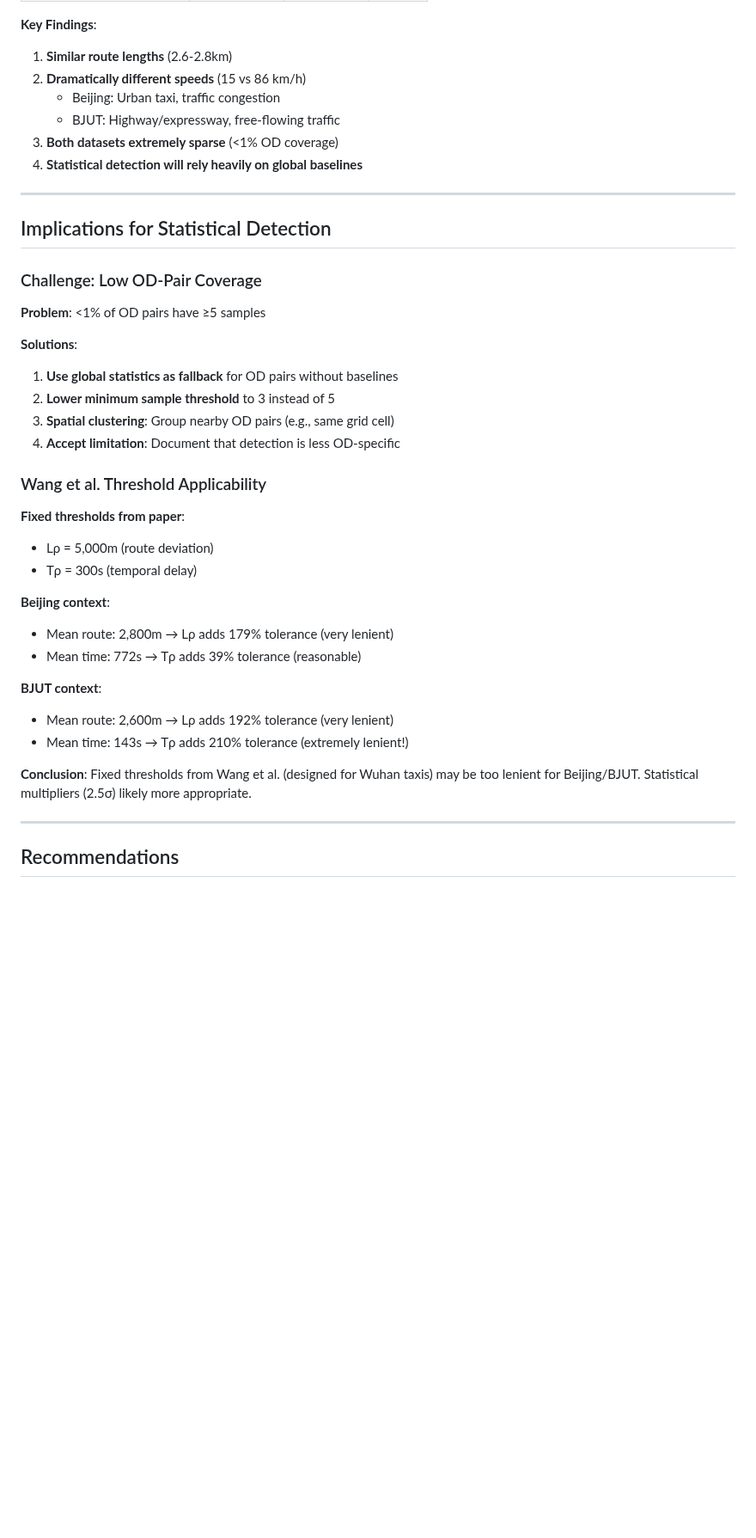
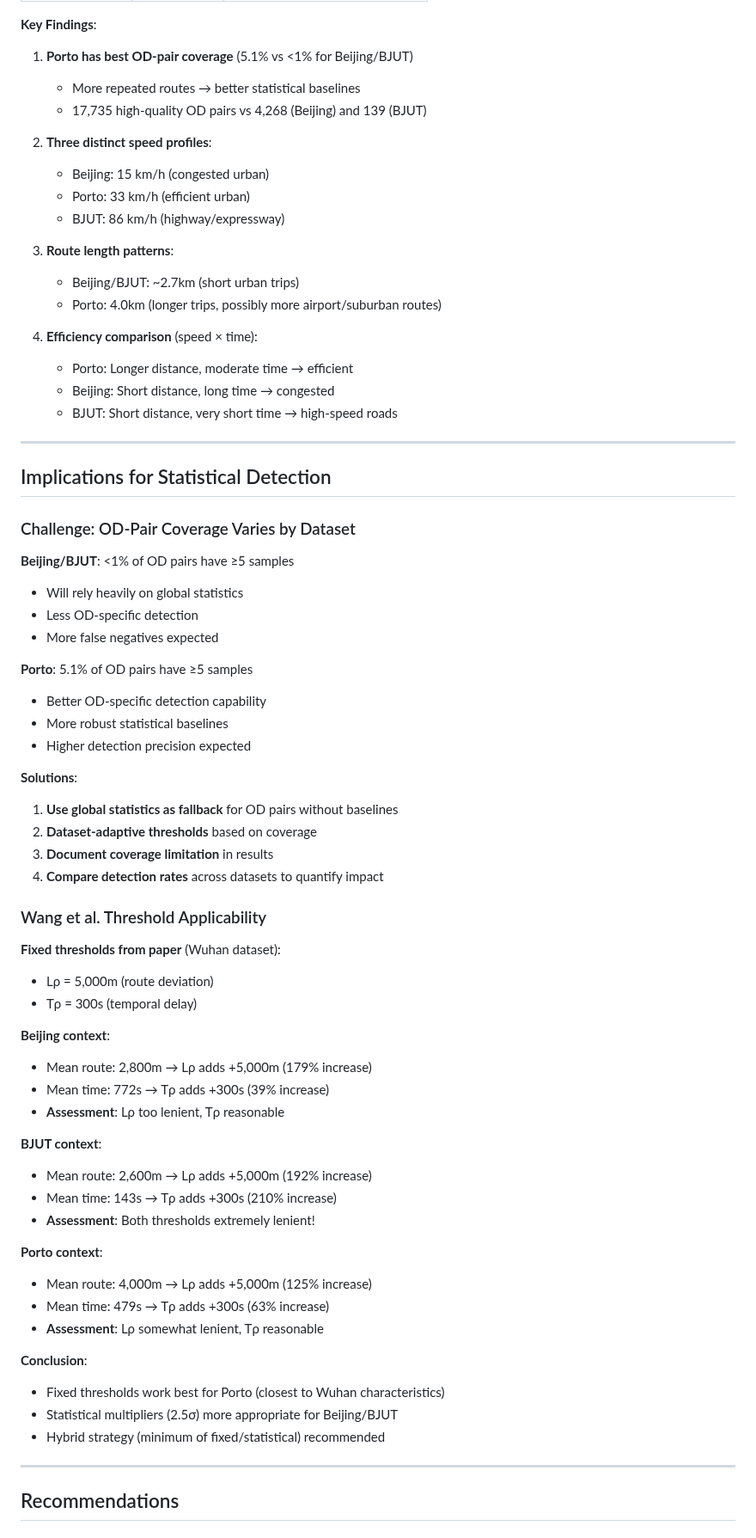
Before and after one commit to matercomus/HOSER, a Markdown page: BASELINE_STATISTICS.md, the part around one of its changes. Shown at 86% size. Rendered like a GitHub page; blank space fills up the shorter version.

```diff
--- a/BASELINE_STATISTICS.md
+++ b/BASELINE_STATISTICS.md
@@ -109,42 +151,71 @@
 
 **Key Findings**:
 
-1. **Similar route lengths** (2.6-2.8km)
-2. **Dramatically different speeds** (15 vs 86 km/h)
-   - Beijing: Urban taxi, traffic congestion
-   - BJUT: Highway/expressway, free-flowing traffic
-3. **Both datasets extremely sparse** (<1% OD coverage)
-4. **Statistical detection will rely heavily on global baselines**
+1. **Porto has best OD-pair coverage** (5.1% vs <1% for Beijing/BJUT)
+   - More repeated routes → better statistical baselines
+   - 17,735 high-quality OD pairs vs 4,268 (Beijing) and 139 (BJUT)
+
+2. **Three distinct speed profiles**:
+   - Beijing: 15 km/h (congested urban)
+   - Porto: 33 km/h (efficient urban)
+   - BJUT: 86 km/h (highway/expressway)
+
+3. **Route length patterns**:
+   - Beijing/BJUT: ~2.7km (short urban trips)
+   - Porto: 4.0km (longer trips, possibly more airport/suburban routes)
+
+4. **Efficiency comparison** (speed × time):
+   - Porto: Longer distance, moderate time → efficient
+   - Beijing: Short distance, long time → congested
+   - BJUT: Short distance, very short time → high-speed roads
 
 ---
 
 ## Implications for Statistical Detection
 
-### Challenge: Low OD-Pair Coverage
+### Challenge: OD-Pair Coverage Varies by Dataset
 
-**Problem**: <1% of OD pairs have ≥5 samples
+**Beijing/BJUT**: <1% of OD pairs have ≥5 samples
+- Will rely heavily on global statistics
+- Less OD-specific detection
+- More false negatives expected
+
+**Porto**: 5.1% of OD pairs have ≥5 samples
+- Better OD-specific detection capability
+- More robust statistical baselines
+- Higher detection precision expected
 
 **Solutions**:
 1. **Use global statistics as fallback** for OD pairs without baselines
-2. **Lower minimum sample threshold** to 3 instead of 5
-3. **Spatial clustering**: Group nearby OD pairs (e.g., same grid cell)
-4. **Accept limitation**: Document that detection is less OD-specific
+2. **Dataset-adaptive thresholds** based on coverage
+3. **Document coverage limitation** in results
+4. **Compare detection rates** across datasets to quantify impact
 
 ### Wang et al. Threshold Applicability
 
-**Fixed thresholds from paper**:
+**Fixed thresholds from paper** (Wuhan dataset):
 - Lρ = 5,000m (route deviation)
 - Tρ = 300s (temporal delay)
 
 **Beijing context**:
-- Mean route: 2,800m → Lρ adds 179% tolerance (very lenient)
-- Mean time: 772s → Tρ adds 39% tolerance (reasonable)
+- Mean route: 2,800m → Lρ adds +5,000m (179% increase)
+- Mean time: 772s → Tρ adds +300s (39% increase)
+- **Assessment**: Lρ too lenient, Tρ reasonable
 
 **BJUT context**:
-- Mean route: 2,600m → Lρ adds 192% tolerance (very lenient)
-- Mean time: 143s → Tρ adds 210% tolerance (extremely lenient!)
+- Mean route: 2,600m → Lρ adds +5,000m (192% increase)
+- Mean time: 143s → Tρ adds +300s (210% increase)
+- **Assessment**: Both thresholds extremely lenient!
 
-**Conclusion**: Fixed thresholds from Wang et al. (designed for Wuhan taxis) may be too lenient for Beijing/BJUT. Statistical multipliers (2.5σ) likely more appropriate.
+**Porto context**:
+- Mean route: 4,000m → Lρ adds +5,000m (125% increase)
+- Mean time: 479s → Tρ adds +300s (63% increase)
+- **Assessment**: Lρ somewhat lenient, Tρ reasonable
+
+**Conclusion**:
+- Fixed thresholds work best for Porto (closest to Wuhan characteristics)
+- Statistical multipliers (2.5σ) more appropriate for Beijing/BJUT
+- Hybrid strategy (minimum of fixed/statistical) recommended
 
 ---
 
```
Also changed, not shown: other parts of BASELINE_STATISTICS.md (+96 -23 lines).
